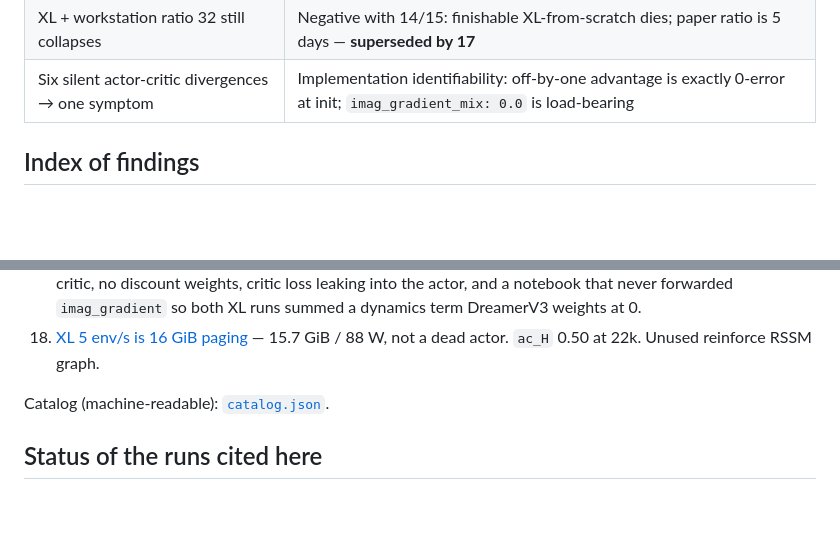
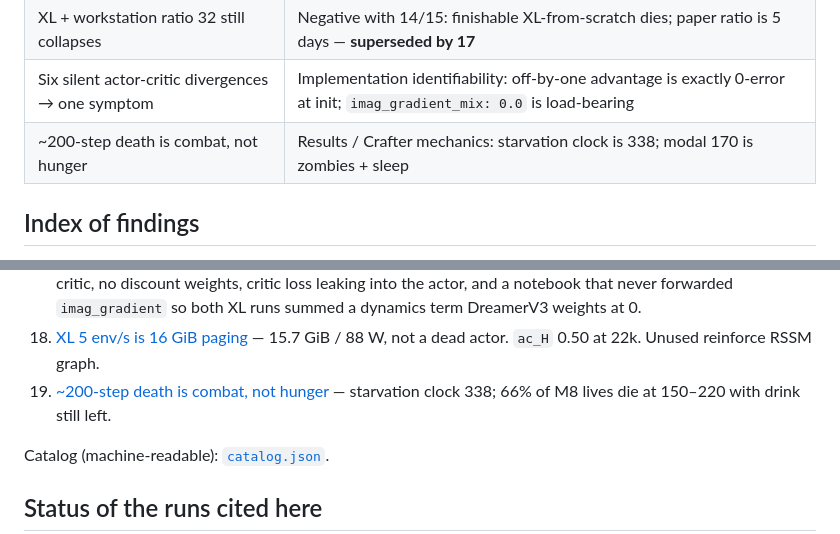
Before and after one commit to aarush-verma16/world-model, a Markdown page: research paper/README.md, 2 parts joined by grey strips. GitHub-like rendering; blank space fills up the shorter version.

```diff
--- a/research paper/README.md
+++ b/research paper/README.md
@@ -36,6 +36,7 @@ Open [`index.html`](index.html) in a browser for the interactive hub (filterable
 | Paper train_ratio 512 is ~2 env/s / 5-day 1M | Compute appendix: 16× M6 updates, not dashboard decay; seq 32 doubles torch seq-64 steps |
 | XL + workstation ratio 32 still collapses | Negative with 14/15: finishable XL-from-scratch dies; paper ratio is 5 days — **superseded by 17** |
 | Six silent actor-critic divergences → one symptom | Implementation identifiability: off-by-one advantage is exactly 0-error at init; `imag_gradient_mix: 0.0` is load-bearing |
+| ~200-step death is combat, not hunger | Results / Crafter mechanics: starvation clock is 338; modal 170 is zombies + sleep |
 
 ## Index of findings
 
@@ -57,6 +58,7 @@ Open [`index.html`](index.html) in a browser for the interactive hub (filterable
 16. [XL + M6 update count still collapses the actor](findings/16-xl-workstation-actor-collapse.md) — ratio 32 is 26 env/s; ac_H ~0.09 from 20k; held-out 1.69→0.50. Do not grind to 1M. **Its conclusion is superseded by 17.**
 17. [The collapse was six actor-critic bugs](findings/17-actor-critic-alignment-bugs.md) — `V(s_t+1)` advantage baseline, off-by-one critic target, no slow critic, no discount weights, critic loss leaking into the actor, and a notebook that never forwarded `imag_gradient` so both XL runs summed a dynamics term DreamerV3 weights at 0.
 18. [XL 5 env/s is 16 GiB paging](findings/18-xl-reinforce-graph-thrashes-16gib.md) — 15.7 GiB / 88 W, not a dead actor. `ac_H` 0.50 at 22k. Unused reinforce RSSM graph.
+19. [~200-step death is combat, not hunger](findings/19-length-is-combat-not-hunger.md) — starvation clock 338; 66% of M8 lives die at 150–220 with drink still left.
 
 Catalog (machine-readable): [`catalog.json`](catalog.json).
 
```
Also changed, not shown: research paper/findings/19-length-is-combat-not-hunger.md (added, +65 -0 lines), research paper/figures/m8_dashboard_80k_length_wall.png (added), research paper/figures/m8_length_not_hunger.png (added), 3 other files.
